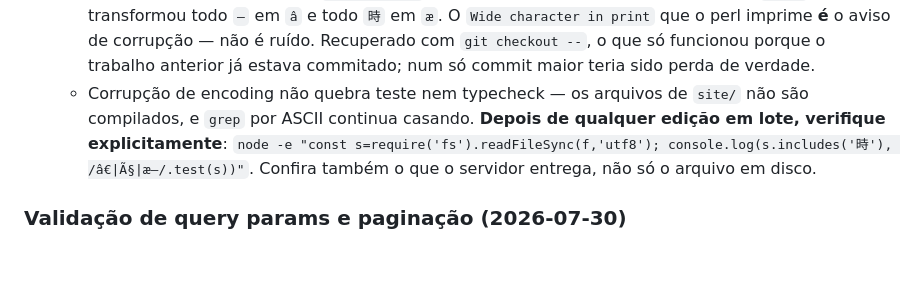
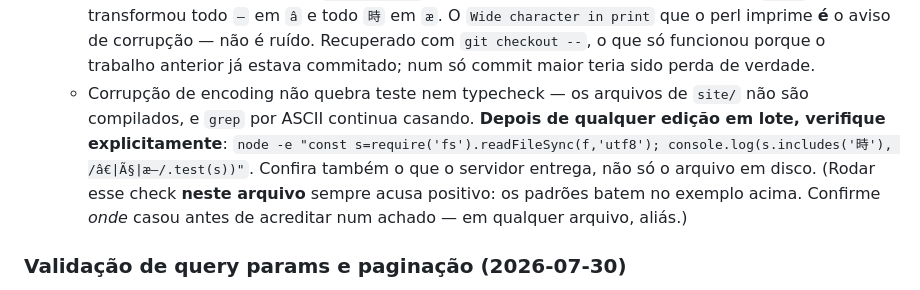
Before and after one commit to LucasHenriqueDiniz/jikan-edge, a Markdown page: .claude/CLAUDE.md, the part around the change. Rendered like a GitHub page; blank space fills up the shorter version.

Commit message:
Note that the mojibake check false-positives on its own example
Co-Authored-By: Claude Opus 5 <noreply@anthropic.com>

```diff
--- a/.claude/CLAUDE.md
+++ b/.claude/CLAUDE.md
@@ -81,7 +81,7 @@ Origem: varredura pareada das 98 rotas contra o `api.jikan.moe/v4`. **Nenhuma ro
 - **`tsconfig.json` exclui `tests/integration/**`**, então as factories que montam o objeto de domínio completo **não são typechecked**. Adicionar campo obrigatório não quebra nada lá; elas ficam stale em silêncio. Confira na mão até isso ser corrigido.
 - **Nenhuma edição em lote via shell em arquivo com caractere não-ASCII.** A regra vale para *qualquer* ferramenta que reescreva o arquivo inteiro, não só o PowerShell: `Get-Content`/`Set-Content` sem `-Encoding` leem UTF-8 como ANSI e `宏一` vira `å®ä¸€`; `perl -pi` sem `use open qw(:std :utf8)` faz o mesmo estrago em sentido inverso, e `sed`/`awk` in-place dependem do locale. Use a ferramenta de edição, ou Node com `readFileSync(f, 'utf8')` + `writeFileSync(f, s, 'utf8')`.
   - Custo real (2026-08-18): um `perl -0pi -e` inserindo meta tags nos quatro HTML de `site/` transformou todo `—` em `â` e todo `時` em `æ`. O `Wide character in print` que o perl imprime **é** o aviso de corrupção — não é ruído. Recuperado com `git checkout --`, o que só funcionou porque o trabalho anterior já estava commitado; num só commit maior teria sido perda de verdade.
-  - Corrupção de encoding não quebra teste nem typecheck — os arquivos de `site/` não são compilados, e `grep` por ASCII continua casando. **Depois de qualquer edição em lote, verifique explicitamente**: `node -e "const s=require('fs').readFileSync(f,'utf8'); console.log(s.includes('時'), /â€|Ã§|æ—/.test(s))"`. Confira também o que o servidor entrega, não só o arquivo em disco.
+  - Corrupção de encoding não quebra teste nem typecheck — os arquivos de `site/` não são compilados, e `grep` por ASCII continua casando. **Depois de qualquer edição em lote, verifique explicitamente**: `node -e "const s=require('fs').readFileSync(f,'utf8'); console.log(s.includes('時'), /â€|Ã§|æ—/.test(s))"`. Confira também o que o servidor entrega, não só o arquivo em disco. (Rodar esse check **neste arquivo** sempre acusa positivo: os padrões batem no exemplo acima. Confirme *onde* casou antes de acreditar num achado — em qualquer arquivo, aliás.)
 
 ### Validação de query params e paginação (2026-07-30)
 
```
